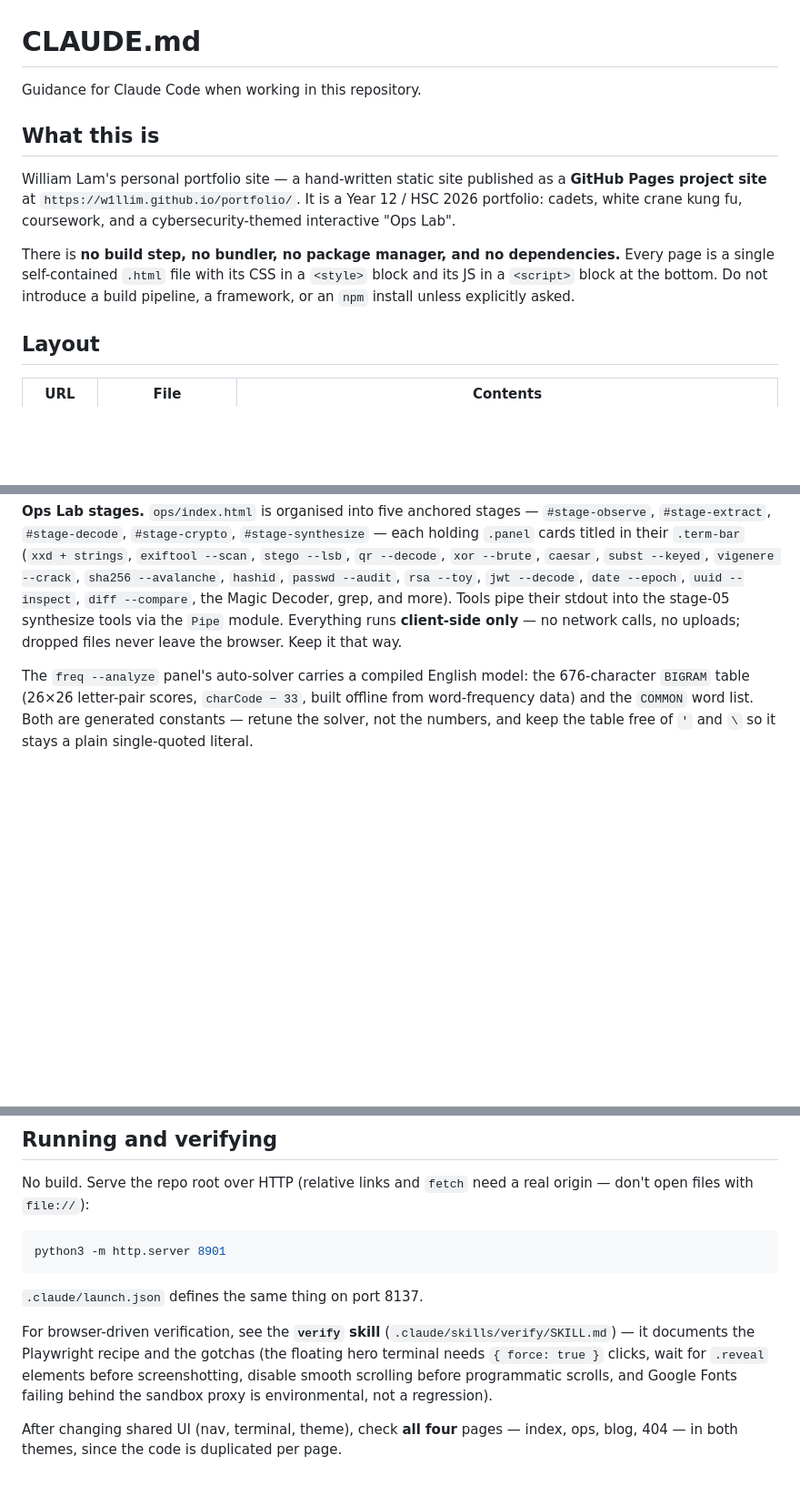
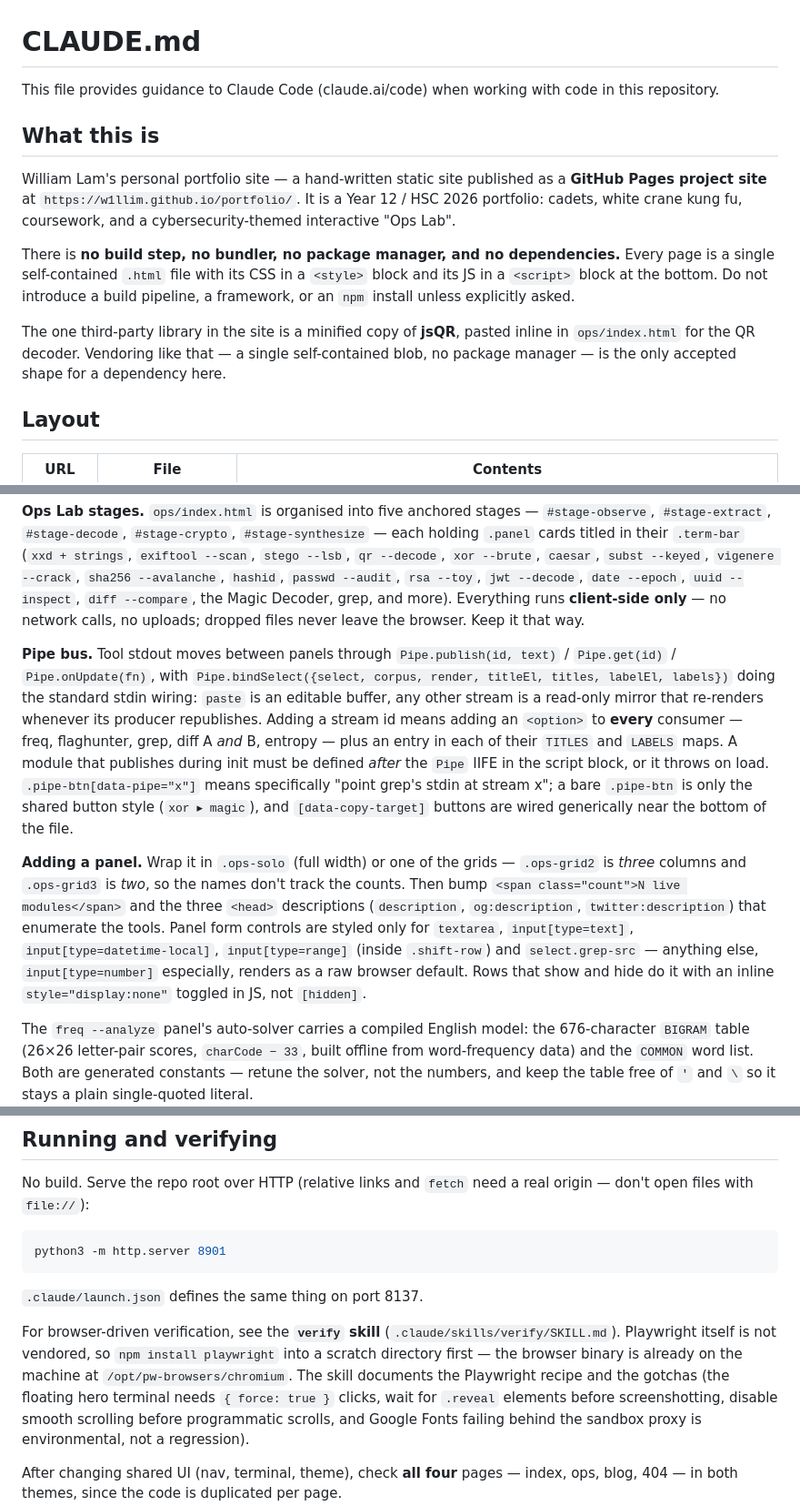
Before and after one commit to w1llim/portfolio, a Markdown page: CLAUDE.md, 3 parts joined by grey strips. Shown at 91% size. GitHub-like rendering; blank space fills up the shorter version.

Commit message:
Document the pipe bus, panel-adding checklist and vendored jsQR in CLAUDE.md
Co-Authored-By: Claude Opus 5 <noreply@anthropic.com>
Claude-Session: https://claude.ai/code/session_01LzYYDAz86M4RYbE6YuNwyL

```diff
--- a/CLAUDE.md
+++ b/CLAUDE.md
@@ -1,6 +1,7 @@
 # CLAUDE.md
 
-Guidance for Claude Code when working in this repository.
+This file provides guidance to Claude Code (claude.ai/code) when working with
+code in this repository.
 
 ## What this is
 
@@ -13,6 +14,11 @@ There is **no build step, no bundler, no package manager, and no dependencies.**
 Every page is a single self-contained `.html` file with its CSS in a `<style>`
 block and its JS in a `<script>` block at the bottom. Do not introduce a build
 pipeline, a framework, or an `npm` install unless explicitly asked.
+
+The one third-party library in the site is a minified copy of **jsQR**, pasted
+inline in `ops/index.html` for the QR decoder. Vendoring like that — a single
+self-contained blob, no package manager — is the only accepted shape for a
+dependency here.
 
 ## Layout
 
@@ -77,9 +83,32 @@ stagger classes) faded in by an IntersectionObserver. Headings use
 `xor --brute`, `caesar`, `subst --keyed`, `vigenere --crack`, `sha256 --avalanche`,
 `hashid`, `passwd --audit`, `rsa --toy`, `jwt --decode`, `date --epoch`,
 `uuid --inspect`, `diff --compare`, the Magic Decoder, grep, and more).
-Tools pipe their stdout into the stage-05 synthesize tools via the `Pipe`
-module. Everything runs **client-side only** — no network calls, no uploads;
-dropped files never leave the browser. Keep it that way.
+Everything runs **client-side only** — no network calls, no uploads; dropped
+files never leave the browser. Keep it that way.
+
+**Pipe bus.** Tool stdout moves between panels through `Pipe.publish(id, text)`
+/ `Pipe.get(id)` / `Pipe.onUpdate(fn)`, with
+`Pipe.bindSelect({select, corpus, render, titleEl, titles, labelEl, labels})`
+doing the standard stdin wiring: `paste` is an editable buffer, any other
+stream is a read-only mirror that re-renders whenever its producer republishes.
+Adding a stream id means adding an `<option>` to **every** consumer — freq,
+flaghunter, grep, diff A *and* B, entropy — plus an entry in each of their
+`TITLES` and `LABELS` maps. A module that publishes during init must be defined
+*after* the `Pipe` IIFE in the script block, or it throws on load.
+`.pipe-btn[data-pipe="x"]` means specifically "point grep's stdin at stream x";
+a bare `.pipe-btn` is only the shared button style (`xor ▸ magic`), and
+`[data-copy-target]` buttons are wired generically near the bottom of the file.
+
+**Adding a panel.** Wrap it in `.ops-solo` (full width) or one of the grids —
+`.ops-grid2` is *three* columns and `.ops-grid3` is *two*, so the names don't
+track the counts. Then bump `<span class="count">N live modules</span>` and the
+three `<head>` descriptions (`description`, `og:description`,
+`twitter:description`) that enumerate the tools. Panel form controls are styled
+only for `textarea`, `input[type=text]`, `input[type=datetime-local]`,
+`input[type=range]` (inside `.shift-row`) and `select.grep-src` — anything
+else, `input[type=number]` especially, renders as a raw browser default. Rows
+that show and hide do it with an inline `style="display:none"` toggled in JS,
+not `[hidden]`.
 
 The `freq --analyze` panel's auto-solver carries a compiled English model: the
 676-character `BIGRAM` table (26×26 letter-pair scores, `charCode − 33`, built
@@ -107,7 +136,10 @@ python3 -m http.server 8901
 `.claude/launch.json` defines the same thing on port 8137.
 
 For browser-driven verification, see the **`verify` skill**
-(`.claude/skills/verify/SKILL.md`) — it documents the Playwright recipe and the
+(`.claude/skills/verify/SKILL.md`). Playwright itself is not vendored, so
+`npm install playwright` into a scratch directory first — the browser binary is
+already on the machine at `/opt/pw-browsers/chromium`. The skill documents the
+Playwright recipe and the
 gotchas (the floating hero terminal needs `{ force: true }` clicks, wait for
 `.reveal` elements before screenshotting, disable smooth scrolling before
 programmatic scrolls, and Google Fonts failing behind the sandbox proxy is
```
